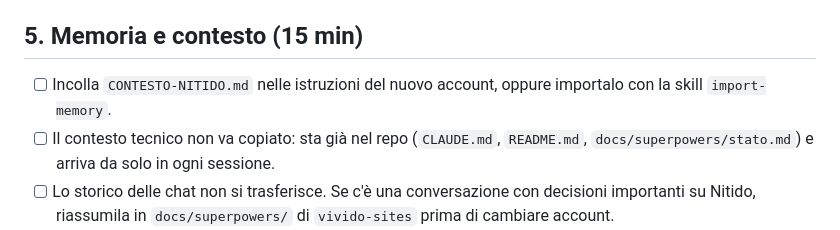
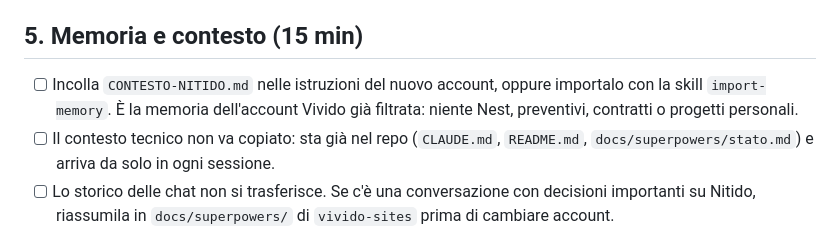
Before and after one commit to Vividocumiana/claude, a Markdown page: MIGRAZIONE-NITIDO.md, the part around one of its changes. Drawn GitHub-style.

```diff
--- a/MIGRAZIONE-NITIDO.md
+++ b/MIGRAZIONE-NITIDO.md
@@ -72,7 +72,7 @@ Per lavorare su `vivido-sites` dalle sessioni cloud:
 
 ## 5. Memoria e contesto (15 min)
 
-- [ ] Incolla `CONTESTO-NITIDO.md` nelle istruzioni del nuovo account, oppure importalo con la skill `import-memory`.
+- [ ] Incolla `CONTESTO-NITIDO.md` nelle istruzioni del nuovo account, oppure importalo con la skill `import-memory`. È la memoria dell'account Vivido già filtrata: niente Nest, preventivi, contratti o progetti personali.
 - [ ] Il contesto tecnico non va copiato: sta già nel repo (`CLAUDE.md`, `README.md`,
       `docs/superpowers/stato.md`) e arriva da solo in ogni sessione.
 - [ ] Lo storico delle chat non si trasferisce. Se c'è una conversazione con decisioni importanti
```
Also changed, not shown: other parts of MIGRAZIONE-NITIDO.md (+1 -1 lines).
